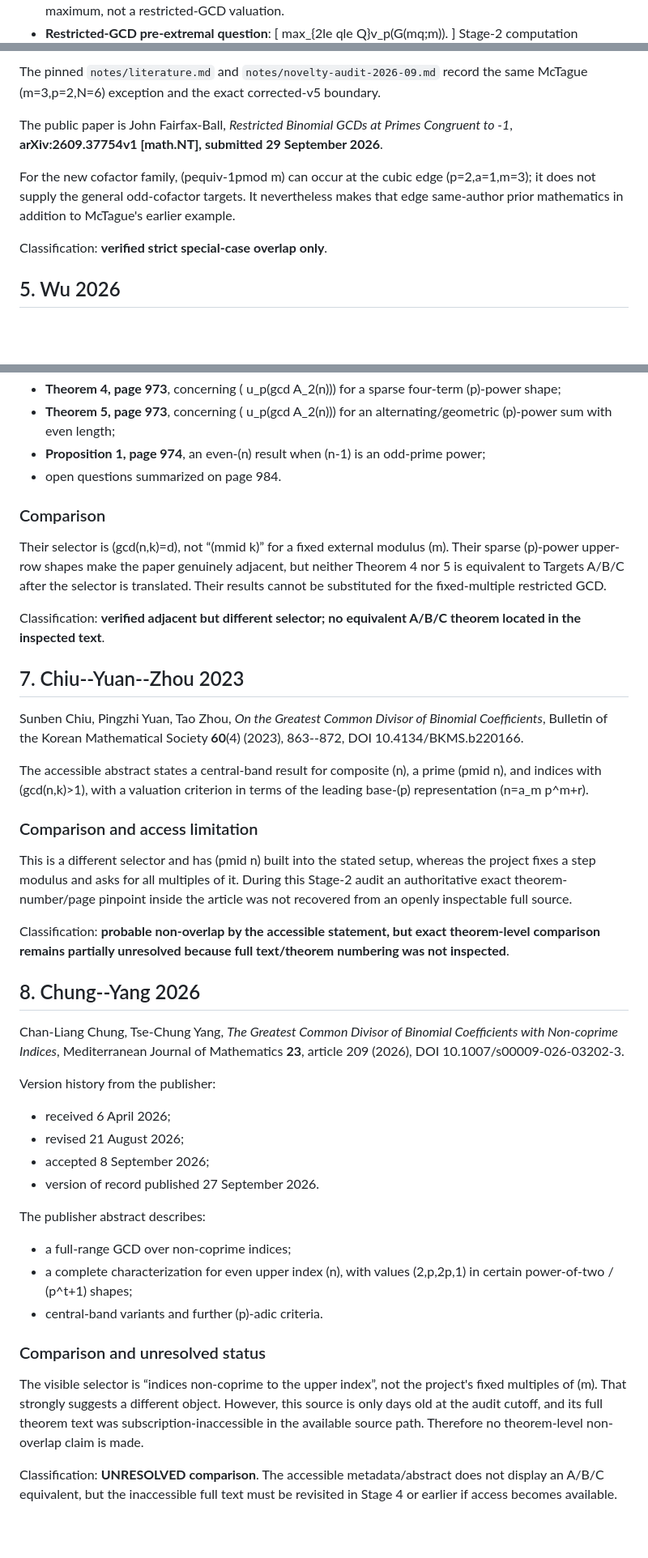
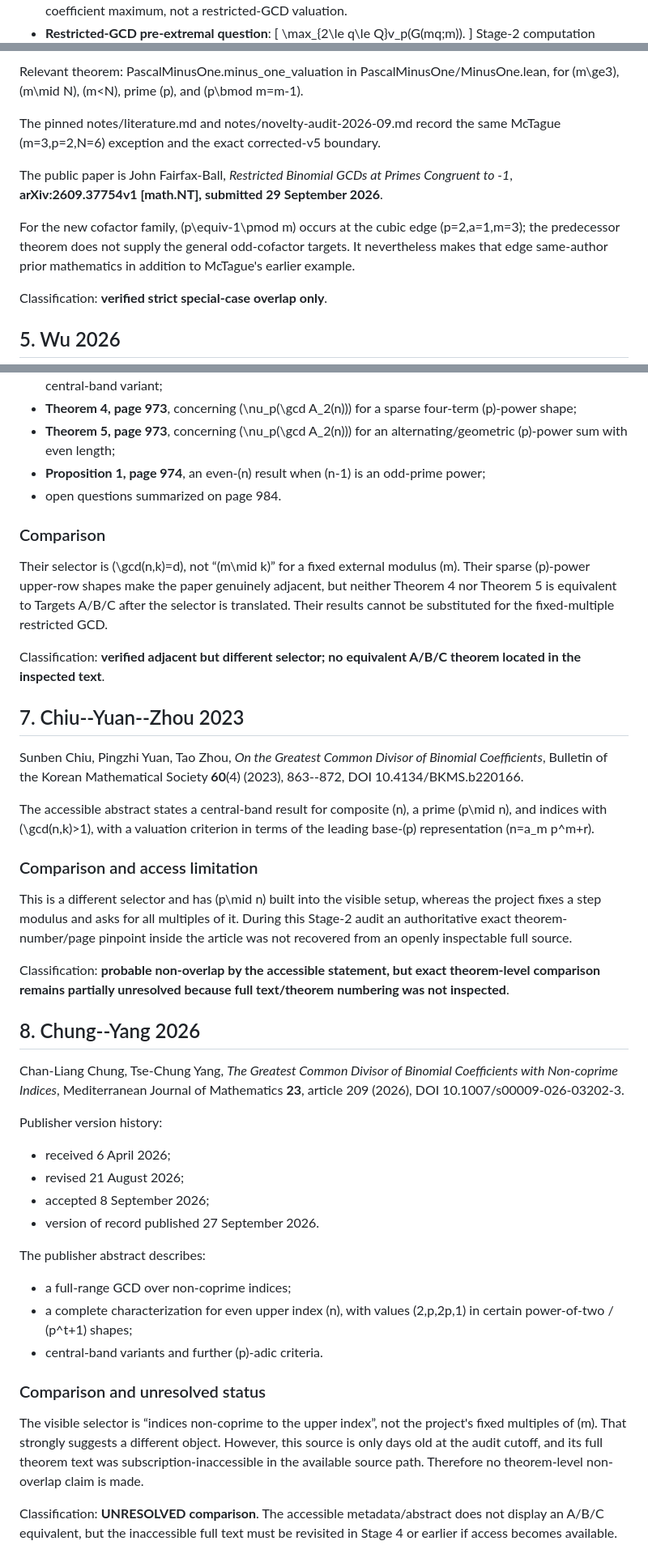
Before and after one commit to jfairfaxball-348/pascal-cofactors, a Markdown page: notes/prior-art-audit-2.md, 3 parts joined by grey strips. Shown at 81% size. GitHub-like rendering; blank space fills up the shorter version.

```diff
--- a/notes/prior-art-audit-2.md
+++ b/notes/prior-art-audit-2.md
@@ -30,6 +30,6 @@ The audited objects are:
   This is a selected-coefficient maximum, not a restricted-GCD valuation.
 - **Restricted-GCD pre-extremal question**:
-  [
-  max_{2le qle Q}v_p(G(mq;m)).
-  ]
+  \[
+  \max_{2\le q\le Q}v_p(G(mq;m)).
+  \]
   Stage-2 computation suggests the separate conjectural value
@@ -131,9 +125,11 @@ Relevant theorem:
 
-The pinned `notes/literature.md` and `notes/novelty-audit-2026-09.md` record the same McTague (m=3,p=2,N=6) exception and the exact corrected-v5 boundary.
+Relevant theorem: PascalMinusOne.minus_one_valuation in PascalMinusOne/MinusOne.lean, for \(m\ge3\), \(m\mid N\), \(m<N\), prime \(p\), and \(p\bmod m=m-1\).
+
+The pinned notes/literature.md and notes/novelty-audit-2026-09.md record the same McTague \(m=3,p=2,N=6\) exception and the exact corrected-v5 boundary.
 
 The public paper is John Fairfax-Ball, *Restricted Binomial GCDs at Primes Congruent to -1*, **arXiv:2609.37754v1 [math.NT], submitted 29 September 2026**.
 
-For the new cofactor family, (pequiv-1pmod m) can occur at the cubic edge (p=2,a=1,m=3); it does not supply the general odd-cofactor targets. It nevertheless makes that edge same-author prior mathematics in addition to McTague's earlier example.
+For the new cofactor family, \(p\equiv-1\pmod m\) occurs at the cubic edge \(p=2,a=1,m=3\); the predecessor theorem does not supply the general odd-cofactor targets. It nevertheless makes that edge same-author prior mathematics in addition to McTague's earlier example.
 
 Classification: **verified strict special-case overlap only**.
 
@@ -176,14 +171,12 @@ Accessible theorem-level text inspected:
   together with a central-band variant;
-- **Theorem 4, page 973**, concerning (
-u_p(gcd A_2(n))) for a sparse four-term (p)-power shape;
-- **Theorem 5, page 973**, concerning (
-u_p(gcd A_2(n))) for an alternating/geometric (p)-power sum with even length;
-- **Proposition 1, page 974**, an even-(n) result when (n-1) is an odd-prime power;
+- **Theorem 4, page 973**, concerning \(\nu_p(\gcd A_2(n))\) for a sparse four-term \(p\)-power shape;
+- **Theorem 5, page 973**, concerning \(\nu_p(\gcd A_2(n))\) for an alternating/geometric \(p\)-power sum with even length;
+- **Proposition 1, page 974**, an even-\(n\) result when \(n-1\) is an odd-prime power;
 - open questions summarized on page 984.
 
 ### Comparison
 
-Their selector is (gcd(n,k)=d), not “(mmid k)” for a fixed external modulus (m). Their sparse (p)-power upper-row shapes make the paper genuinely adjacent, but neither Theorem 4 nor 5 is equivalent to Targets A/B/C after the selector is translated. Their results cannot be substituted for the fixed-multiple restricted GCD.
+Their selector is \(\gcd(n,k)=d\), not “\(m\mid k\)” for a fixed external modulus \(m\). Their sparse \(p\)-power upper-row shapes make the paper genuinely adjacent, but neither Theorem 4 nor Theorem 5 is equivalent to Targets A/B/C after the selector is translated. Their results cannot be substituted for the fixed-multiple restricted GCD.
 
 Classification: **verified adjacent but different selector; no equivalent A/B/C theorem located in the inspected text**.
 
@@ -191,11 +184,11 @@ Classification: **verified adjacent but different selector; no equivalent A/B/C
 
 Sunben Chiu, Pingzhi Yuan, Tao Zhou, *On the Greatest Common Divisor of Binomial Coefficients*, Bulletin of the Korean Mathematical Society **60**(4) (2023), 863--872, DOI 10.4134/BKMS.b220166.
 
-The accessible abstract states a central-band result for composite (n), a prime (pmid n), and indices with (gcd(n,k)>1), with a valuation criterion in terms of the leading base-(p) representation (n=a_m p^m+r).
+The accessible abstract states a central-band result for composite \(n\), a prime \(p\mid n\), and indices with \(\gcd(n,k)>1\), with a valuation criterion in terms of the leading base-\(p\) representation \(n=a_m p^m+r\).
 
 ### Comparison and access limitation
 
-This is a different selector and has (pmid n) built into the stated setup, whereas the project fixes a step modulus and asks for all multiples of it. During this Stage-2 audit an authoritative exact theorem-number/page pinpoint inside the article was not recovered from an openly inspectable full source.
+This is a different selector and has \(p\mid n\) built into the visible setup, whereas the project fixes a step modulus and asks for all multiples of it. During this Stage-2 audit an authoritative exact theorem-number/page pinpoint inside the article was not recovered from an openly inspectable full source.
 
 Classification: **probable non-overlap by the accessible statement, but exact theorem-level comparison remains partially unresolved because full text/theorem numbering was not inspected**.
 
@@ -203,20 +196,22 @@ Classification: **probable non-overlap by the accessible statement, but exact th
 
 Chan-Liang Chung, Tse-Chung Yang, *The Greatest Common Divisor of Binomial Coefficients with Non-coprime Indices*, Mediterranean Journal of Mathematics **23**, article 209 (2026), DOI 10.1007/s00009-026-03202-3.
 
-Version history from the publisher:
+Publisher version history:
+
 - received 6 April 2026;
 - revised 21 August 2026;
 - accepted 8 September 2026;
 - version of record published 27 September 2026.
 
 The publisher abstract describes:
+
 - a full-range GCD over non-coprime indices;
-- a complete characterization for even upper index (n), with values (2,p,2p,1) in certain power-of-two / (p^t+1) shapes;
-- central-band variants and further (p)-adic criteria.
+- a complete characterization for even upper index \(n\), with values \(2,p,2p,1\) in certain power-of-two / \(p^t+1\) shapes;
+- central-band variants and further \(p\)-adic criteria.
 
 ### Comparison and unresolved status
 
-The visible selector is “indices non-coprime to the upper index”, not the project's fixed multiples of (m). That strongly suggests a different object. However, this source is only days old at the audit cutoff, and its full theorem text was subscription-inaccessible in the available source path. Therefore no theorem-level non-overlap claim is made.
+The visible selector is “indices non-coprime to the upper index”, not the project's fixed multiples of \(m\). That strongly suggests a different object. However, this source is only days old at the audit cutoff, and its full theorem text was subscription-inaccessible in the available source path. Therefore no theorem-level non-overlap claim is made.
 
 Classification: **UNRESOLVED comparison**. The accessible metadata/abstract does not display an A/B/C equivalent, but the inaccessible full text must be revisited in Stage 4 or earlier if access becomes available.
 
```
Also changed, not shown: other parts of notes/prior-art-audit-2.md (+128 -134 lines).
